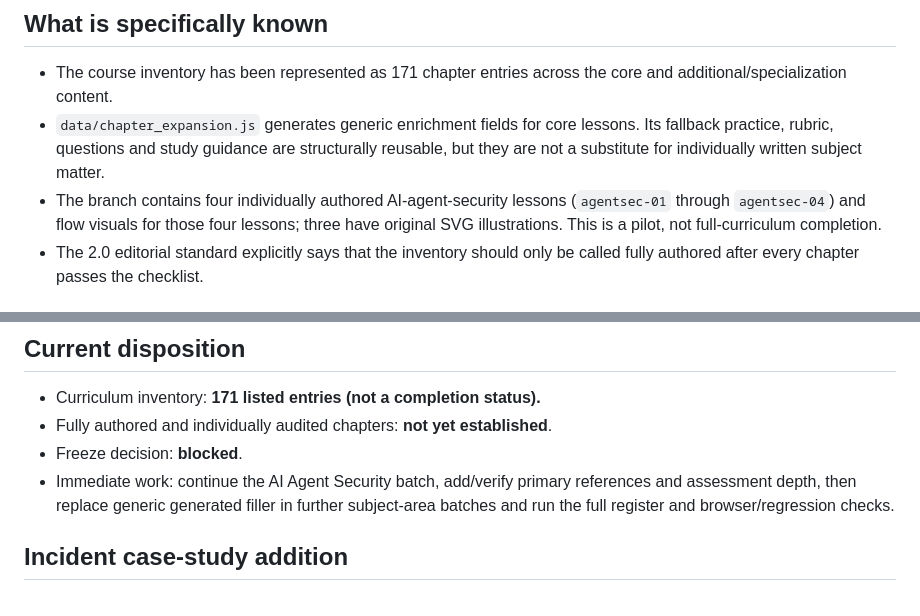
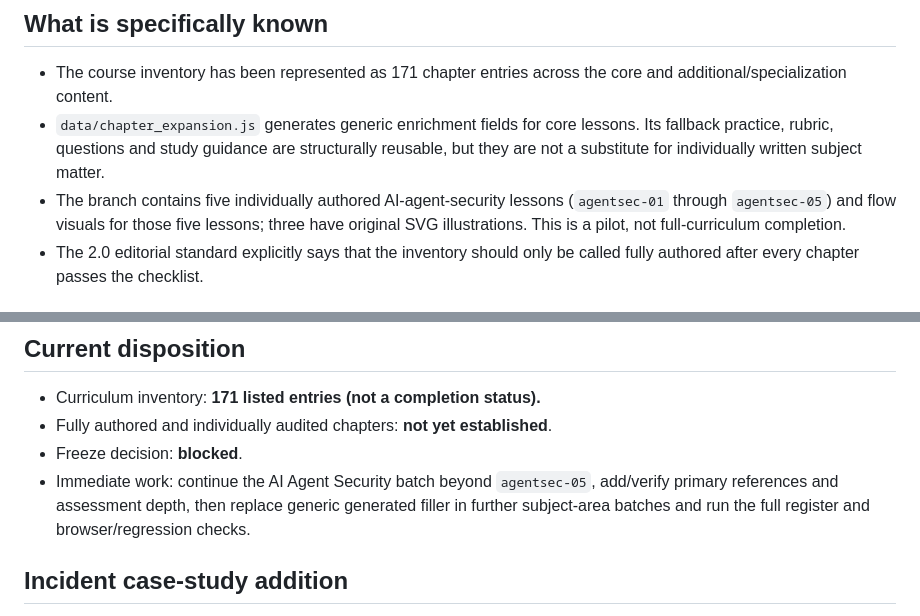
Before and after one commit to Swapnild007/NorthStar, a Markdown page: docs/NORTHSTAR_2_0_171_CHAPTER_AUDIT.md, 2 parts joined by grey strips. Drawn GitHub-style.

Commit message:
Update audit after agent security lesson 05

```diff
--- a/docs/NORTHSTAR_2_0_171_CHAPTER_AUDIT.md
+++ b/docs/NORTHSTAR_2_0_171_CHAPTER_AUDIT.md
@@ -26,7 +26,7 @@ Scope: repository curriculum architecture and the available NorthStar 2.0 lesson
 
 - The course inventory has been represented as 171 chapter entries across the core and additional/specialization content.
 - `data/chapter_expansion.js` generates generic enrichment fields for core lessons. Its fallback practice, rubric, questions and study guidance are structurally reusable, but they are not a substitute for individually written subject matter.
-- The branch contains four individually authored AI-agent-security lessons (`agentsec-01` through `agentsec-04`) and flow visuals for those four lessons; three have original SVG illustrations. This is a pilot, not full-curriculum completion.
+- The branch contains five individually authored AI-agent-security lessons (`agentsec-01` through `agentsec-05`) and flow visuals for those five lessons; three have original SVG illustrations. This is a pilot, not full-curriculum completion.
 - The 2.0 editorial standard explicitly says that the inventory should only be called fully authored after every chapter passes the checklist.
 
 ## Freeze gate
@@ -49,7 +49,7 @@ A chapter passes only when all applicable gates are evidenced. Any missing evide
 - Curriculum inventory: **171 listed entries (not a completion status).**
 - Fully authored and individually audited chapters: **not yet established**.
 - Freeze decision: **blocked**.
-- Immediate work: continue the AI Agent Security batch, add/verify primary references and assessment depth, then replace generic generated filler in further subject-area batches and run the full register and browser/regression checks.
+- Immediate work: continue the AI Agent Security batch beyond `agentsec-05`, add/verify primary references and assessment depth, then replace generic generated filler in further subject-area batches and run the full register and browser/regression checks.
 
 ## Incident case-study addition
 
```
